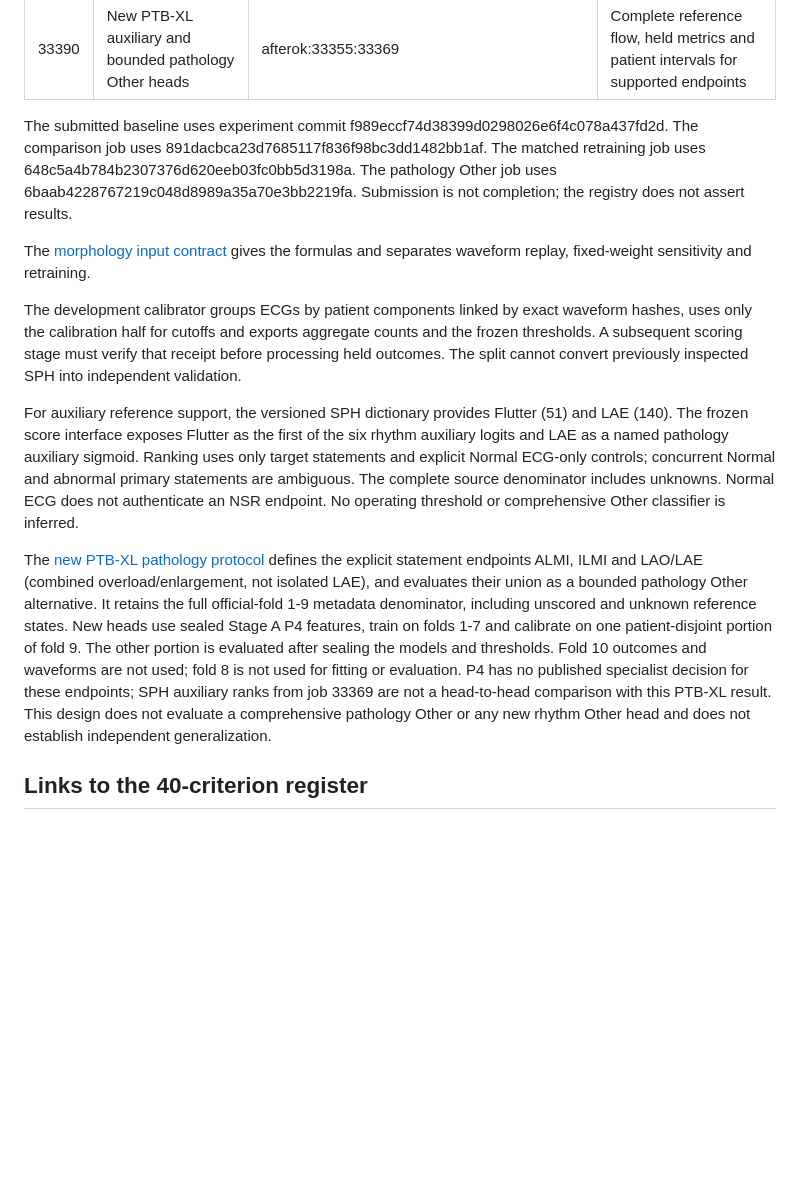
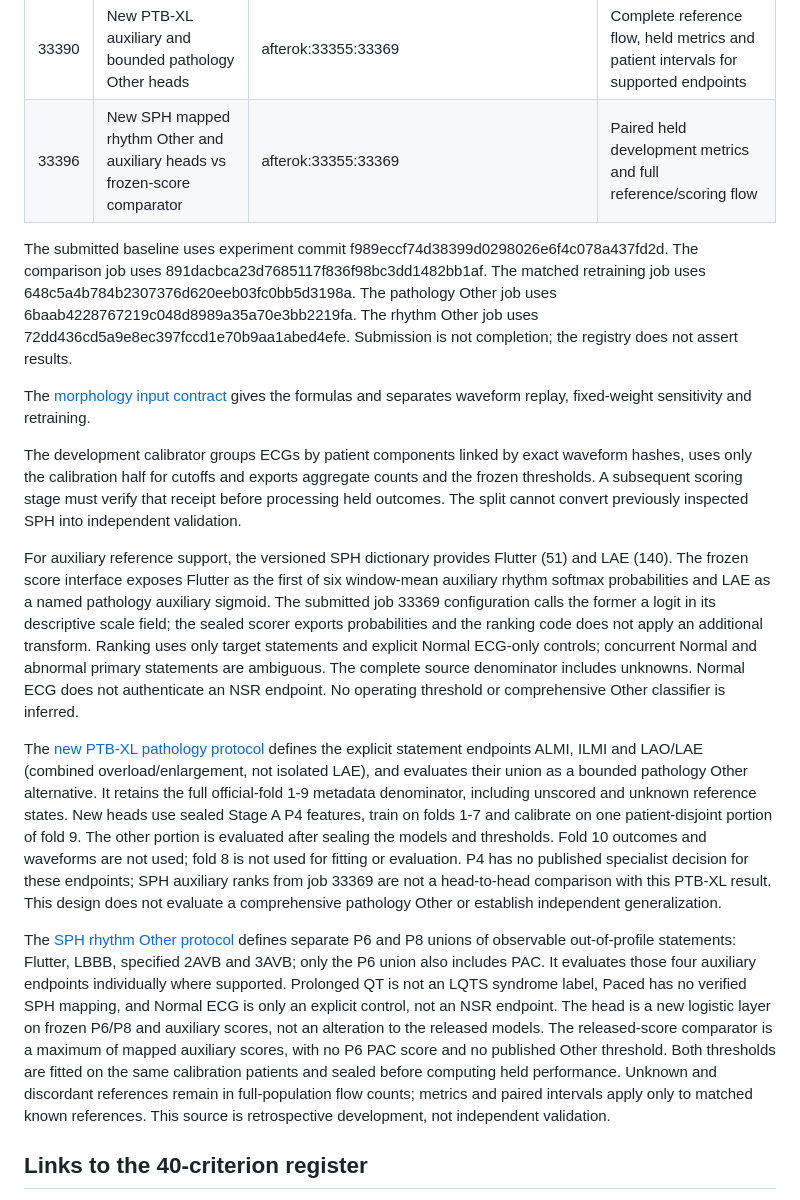
Before and after one commit to Mateo197802/titan-v45-ecg-multihead, a Markdown page: docs/reviewer_experiments/NOVEMBER_EXECUTION.md, the part around the change. Rendered like a GitHub page; blank space fills up the shorter version.

Commit message:
Document rhythm Other job and actual auxiliary score scale

```diff
--- a/docs/reviewer_experiments/NOVEMBER_EXECUTION.md
+++ b/docs/reviewer_experiments/NOVEMBER_EXECUTION.md
@@ -35,11 +35,13 @@ real second-stage inference are not implied by abstention.
 | 33373 | Paired zero-morphology sensitivity with immutable released weights | afterok:33363:33364 | Score/decision changes, not retraining |
 | 33381 | Fresh paired extraction, matched retraining, calibration seal, held comparison | afterok:33355:33363:33364 | Private models plus aggregate paired intervals and original-baseline comparison |
 | 33390 | New PTB-XL auxiliary and bounded pathology Other heads | afterok:33355:33369 | Complete reference flow, held metrics and patient intervals for supported endpoints |
+| 33396 | New SPH mapped rhythm Other and auxiliary heads vs frozen-score comparator | afterok:33355:33369 | Paired held development metrics and full reference/scoring flow |
 
 The submitted baseline uses experiment commit f989eccf74d38399d0298026e6f4c078a437fd2d.
 The comparison job uses 891dacbca23d7685117f836f98bc3dd1482bb1af.
 The matched retraining job uses 648c5a4b784b2307376d620eeb03fc0bb5d3198a.
 The pathology Other job uses 6baab4228767219c048d8989a35a70e3bb2219fa.
+The rhythm Other job uses 72dd436cd5a9e8ec397fccd1e70b9aa1abed4efe.
 Submission is not completion; the registry does not assert results.
 
 The [morphology input contract](MORPHOLOGY_INPUT_CONTRACT.md) gives the formulas
@@ -53,8 +55,11 @@ cannot convert previously inspected SPH into independent validation.
 
 For auxiliary reference support, the versioned SPH dictionary provides
 Flutter (51) and LAE (140). The frozen score interface exposes Flutter as
-the first of the six rhythm auxiliary logits and LAE as a named pathology
-auxiliary sigmoid. Ranking uses only target statements and explicit
+the first of six window-mean auxiliary rhythm softmax probabilities and
+LAE as a named pathology auxiliary sigmoid. The submitted job 33369
+configuration calls the former a logit in its descriptive scale field;
+the sealed scorer exports probabilities and the ranking code does not
+apply an additional transform. Ranking uses only target statements and explicit
 Normal ECG-only controls; concurrent Normal and abnormal primary
 statements are ambiguous. The complete source denominator includes
 unknowns. Normal ECG does not authenticate an NSR endpoint. No operating
@@ -71,8 +76,23 @@ after sealing the models and thresholds. Fold 10 outcomes and waveforms
 are not used; fold 8 is not used for fitting or evaluation. P4 has no
 published specialist decision for these endpoints; SPH auxiliary ranks
 from job 33369 are not a head-to-head comparison with this PTB-XL result.
-This design does not evaluate a comprehensive pathology Other or any new
-rhythm Other head and does not establish independent generalization.
+This design does not evaluate a comprehensive pathology Other or
+establish independent generalization.
+
+The [SPH rhythm Other protocol](../../configs/reviewer_experiments/november_rhythm_other.json)
+defines separate P6 and P8 unions of observable out-of-profile statements:
+Flutter, LBBB, specified 2AVB and 3AVB; only the P6 union also includes PAC.
+It evaluates those four auxiliary endpoints individually where supported.
+Prolonged QT is not an LQTS syndrome label, Paced has no verified SPH
+mapping, and Normal ECG is only an explicit control, not an NSR endpoint.
+The head is a new logistic layer on frozen P6/P8 and auxiliary scores,
+not an alteration to the released models. The released-score comparator
+is a maximum of mapped auxiliary scores, with no P6 PAC score and no
+published Other threshold. Both thresholds are fitted on the same
+calibration patients and sealed before computing held performance.
+Unknown and discordant references remain in full-population flow counts;
+metrics and paired intervals apply only to matched known references.
+This source is retrospective development, not independent validation.
 
 ## Links to the 40-criterion register
 
```
